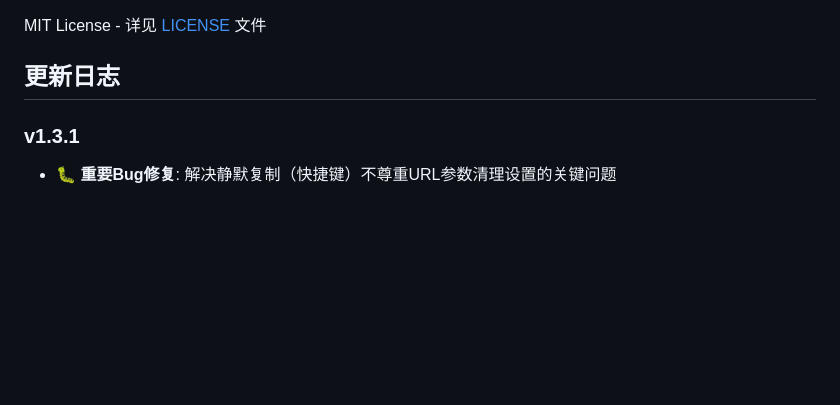
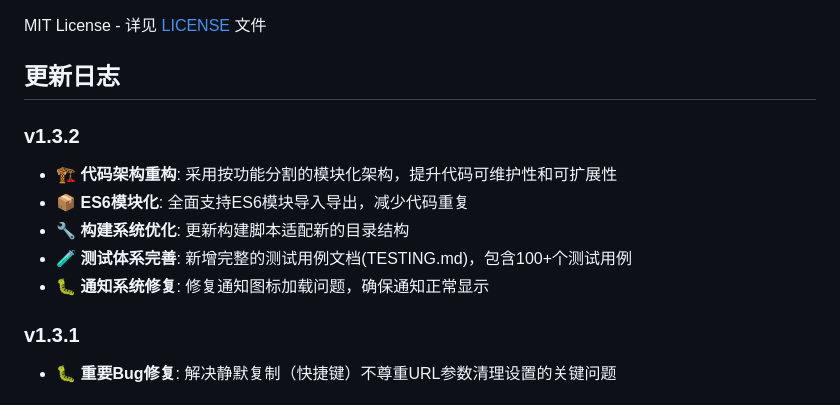
Before and after one commit to rokcso/arclet-copier, a Markdown page: README.md, the part around the change printed below. Rendered like a GitHub page; blank space fills up the shorter version.

```diff
--- a/README.md
+++ b/README.md
@@ -135,6 +163,13 @@ npm run build
 MIT License - 详见 [LICENSE](LICENSE) 文件
 
 ## 更新日志
+
+### v1.3.2
+- 🏗️ **代码架构重构**: 采用按功能分割的模块化架构，提升代码可维护性和可扩展性
+- 📦 **ES6模块化**: 全面支持ES6模块导入导出，减少代码重复
+- 🔧 **构建系统优化**: 更新构建脚本适配新的目录结构
+- 🧪 **测试体系完善**: 新增完整的测试用例文档(TESTING.md)，包含100+个测试用例
+- 🐛 **通知系统修复**: 修复通知图标加载问题，确保通知正常显示
 
 ### v1.3.1
 - 🐛 **重要Bug修复**: 解决静默复制（快捷键）不尊重URL参数清理设置的关键问题
```
Also changed, not shown: other parts of README.md (+48 -20 lines).
